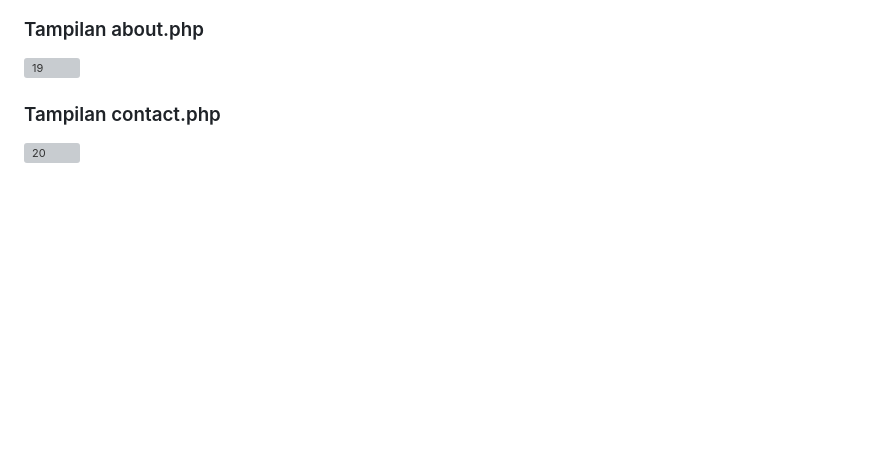
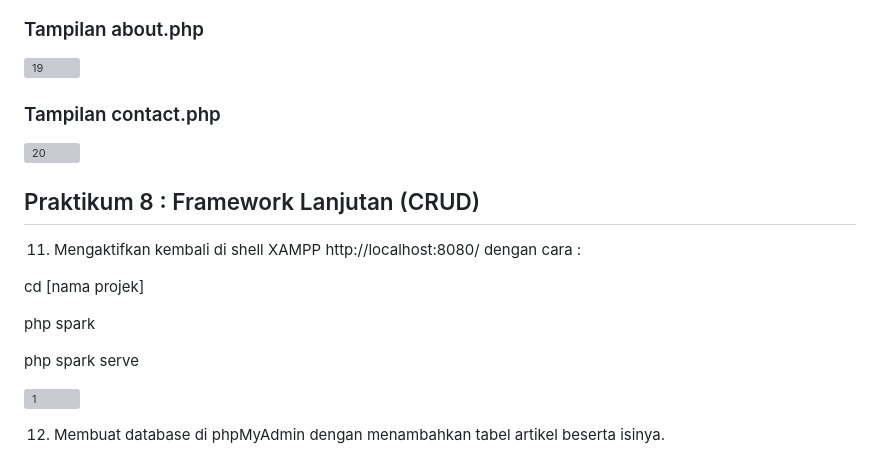
Before and after one commit to AzizLike29/Lab7Web, a Markdown page: README.md, the part around one of its changes. Drawn GitHub-style; blank space fills up the shorter version; grey boxes are pictures that could not be loaded.

```diff
--- a/README.md
+++ b/README.md
@@ -158,3 +158,17 @@ Selanjutnya akses pada tampilan header masing - masing
 
 ![20](https://github.com/AzizLike29/Lab7Web/assets/119909214/d13ce4ec-a0e7-4aaa-b9f1-8263de31f4da)
 
+<h2> Praktikum 8 : Framework Lanjutan (CRUD) </h2>
+
+11. Mengaktifkan kembali di shell XAMPP http://localhost:8080/ dengan cara :
+
+cd [nama projek]
+
+php spark
+
+php spark serve
+
+![1](https://github.com/AzizLike29/Lab7Web/assets/119909214/85443b21-62c6-4349-9d46-7c669968dec2)
+
+12. Membuat database di phpMyAdmin dengan menambahkan tabel artikel beserta isinya.
+
```
Also changed, not shown: other parts of README.md (+22 -0 lines).
